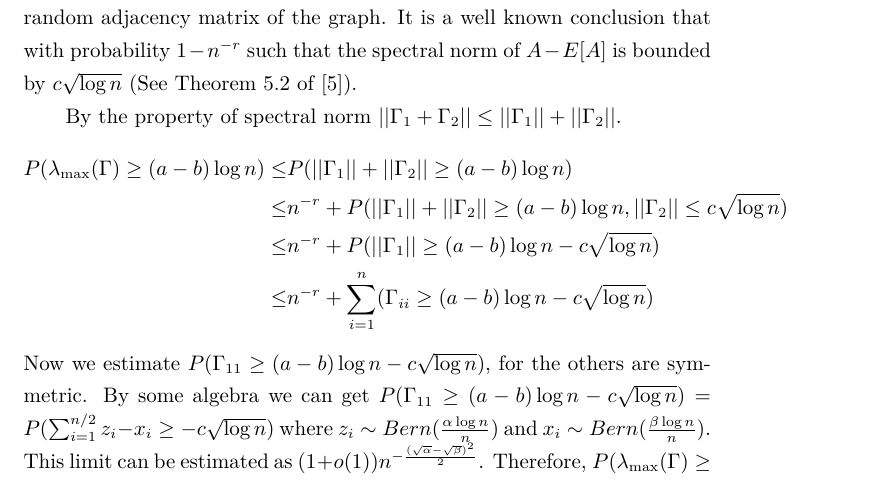
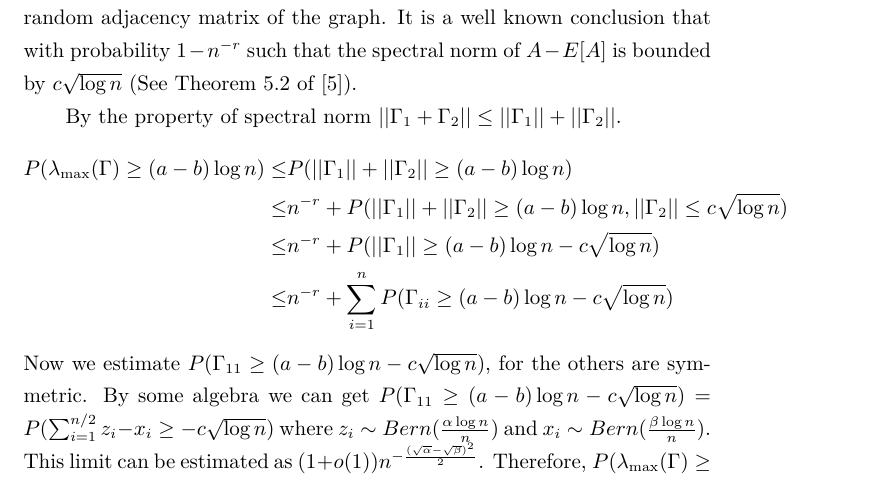
Before and after one commit to zhaofeng-shu33/SIBM, a LaTeX document (alg.tex): part of page 16 of 18, cut so that both start at the same text. Compiled offline with XeLaTeX.

Commit message:
add prop

```diff
--- a/alg.tex
+++ b/alg.tex
@@ -610,7 +610,7 @@ P(\lambda_{\max}(\Gamma) \geq (a-b)\log n) \leq & P(||\Gamma_1 || + ||\Gamma_2||
 P(||\Gamma_1 || + ||\Gamma_2|| \geq (a-b) \log n, ||\Gamma_2||
 \leq c\sqrt{\log n})\\
 \leq & n^{-r} + P(||\Gamma_1|| \geq (a-b)\log n -c\sqrt{\log n}) \\
-\leq & n^{-r} + \sum_{i=1}^n (\Gamma_{ii} \geq (a-b)\log n -c\sqrt{\log n})
+\leq & n^{-r} + \sum_{i=1}^n P(\Gamma_{ii} \geq (a-b)\log n -c\sqrt{\log n})
 \end{align*}
 Now we estimate $P(\Gamma_{11} \geq (a-b)\log n -c\sqrt{\log n})$, for the others are symmetric.
 By some algebra we can get
```
